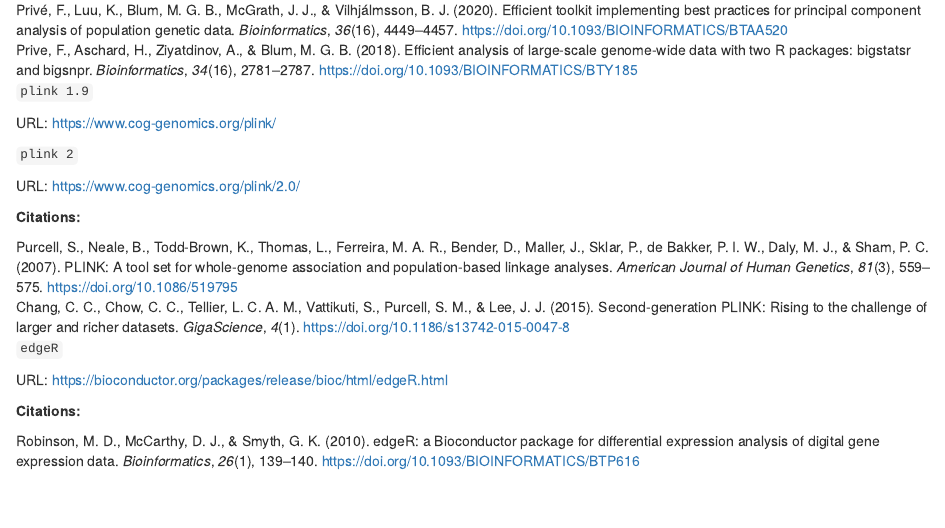
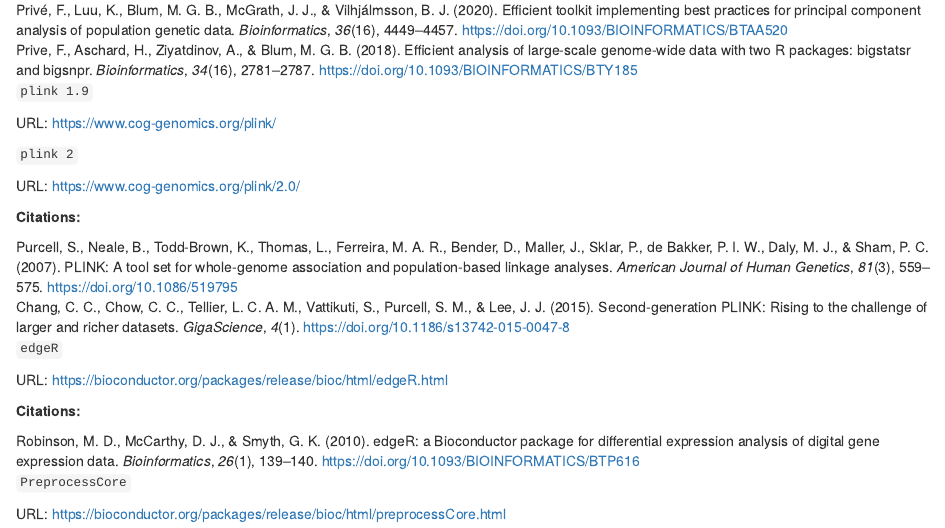
Before and after one commit to royoelen/DataQC, an R Markdown document (bin/Report_template.Rmd): the page in a window 1100 px wide, from 6200 px down. Rendered offline with R 4.5, knitr and Pandoc, with nearby package versions; some code elsewhere in the file could not run offline.

Commit message:
Small addition

```diff
--- a/bin/Report_template.Rmd
+++ b/bin/Report_template.Rmd
@@ -391,3 +391,9 @@
 **Citations:**
 
 <div class="csl-entry">Robinson, M. D., McCarthy, D. J., &#38; Smyth, G. K. (2010). edgeR: a Bioconductor package for differential expression analysis of digital gene expression data. <i>Bioinformatics</i>, <i>26</i>(1), 139–140. https://doi.org/10.1093/BIOINFORMATICS/BTP616</div>
+
+\newline
+
+`PreprocessCore`
+
+URL: https://bioconductor.org/packages/release/bioc/html/preprocessCore.html
```
